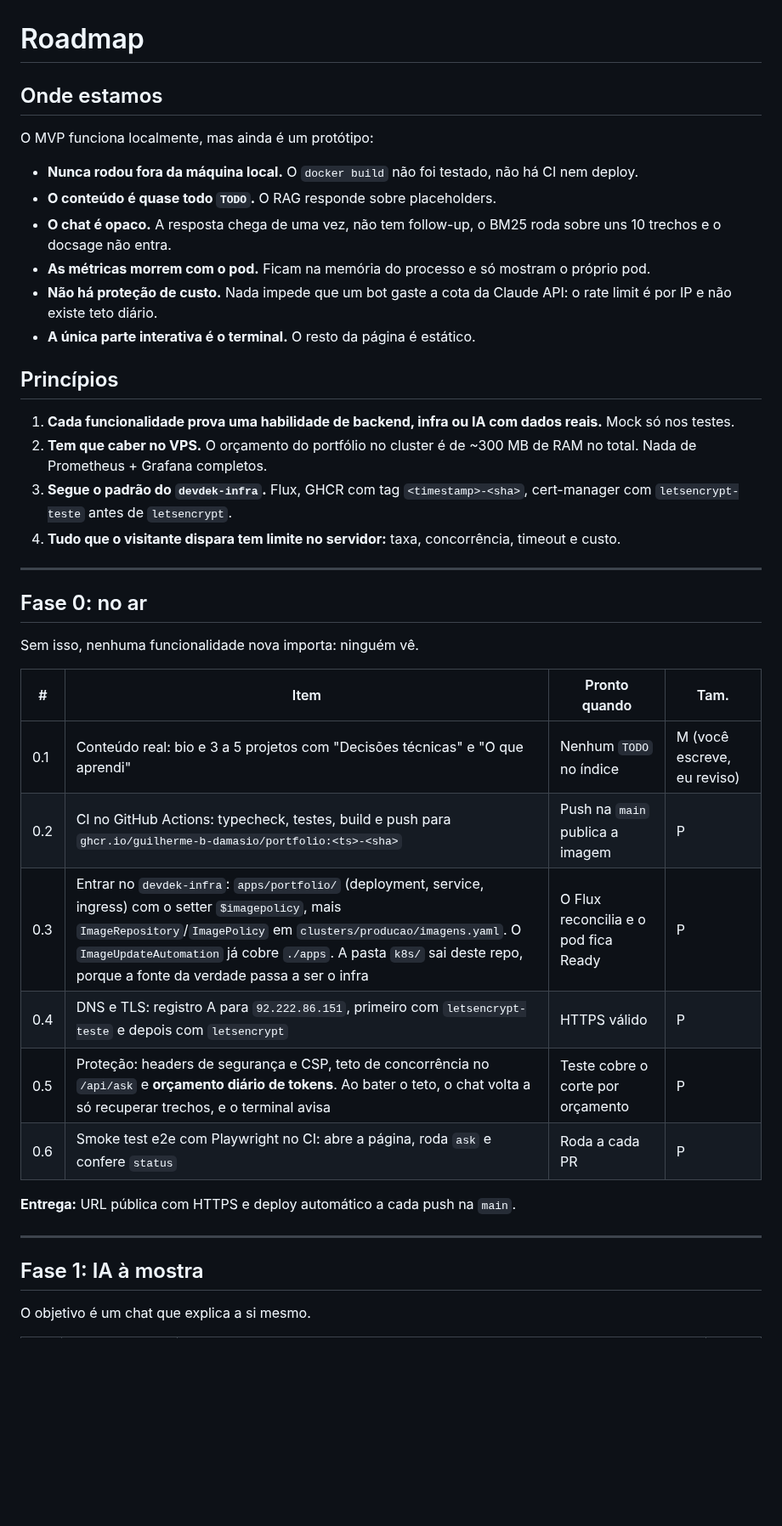
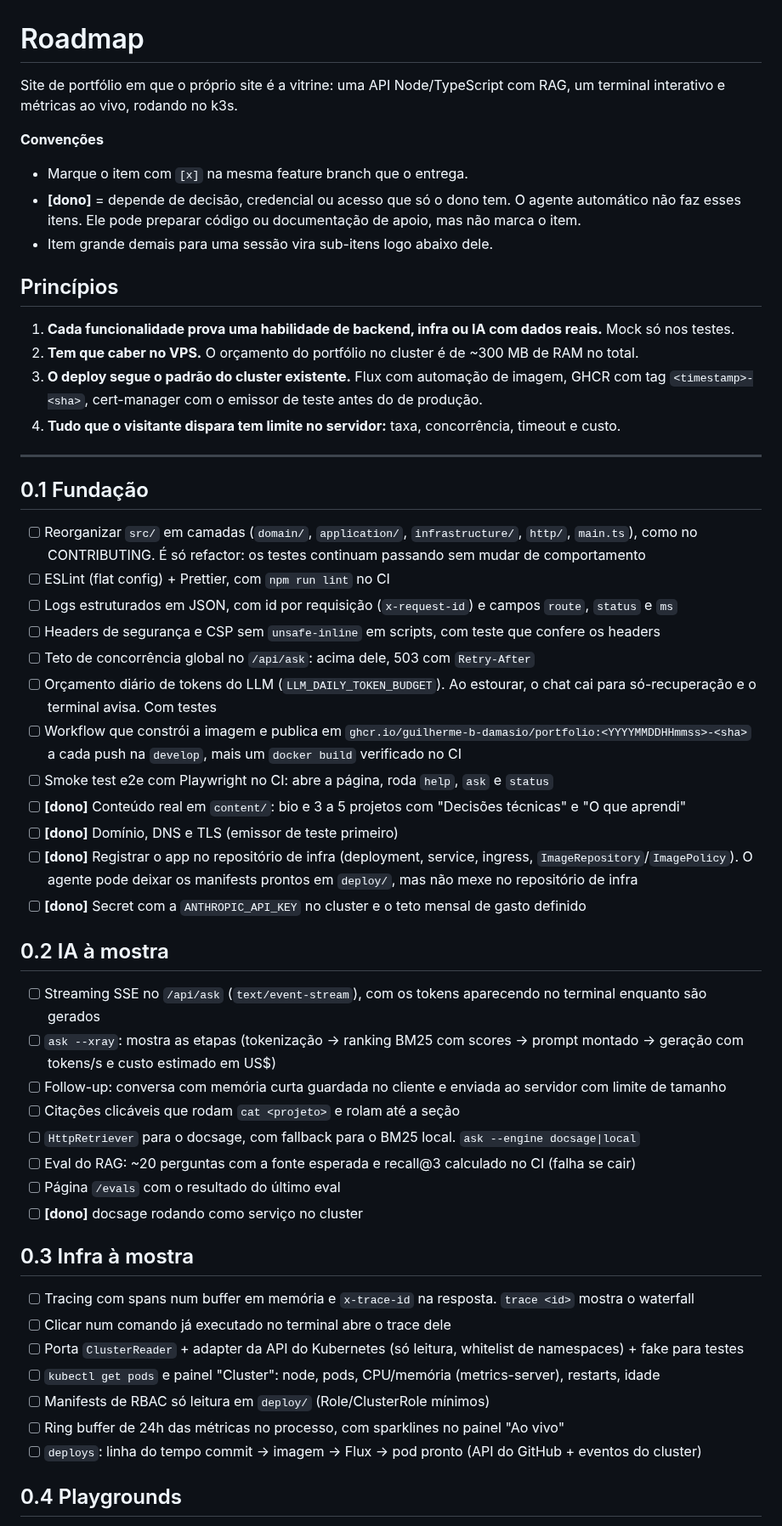
Before and after one commit to Guilherme-b-damasio/portfolio, a Markdown page: ROADMAP.md, the part around one of its changes. Shown at 85% size. Rendered like a GitHub page; blank space fills up the shorter version.

Commit message:
docs(roadmap): turn the plan into versioned checklists with owner-only items

```diff
--- a/ROADMAP.md
+++ b/ROADMAP.md
@@ -1,43 +1,65 @@
 # Roadmap
 
-## Onde estamos
+Site de portfólio em que o próprio site é a vitrine: uma API Node/TypeScript com RAG,
+um terminal interativo e métricas ao vivo, rodando no k3s.
 
-O MVP funciona localmente, mas ainda é um protótipo:
-
-- **Nunca rodou fora da máquina local.** O `docker build` não foi testado, não há CI nem deploy.
-- **O conteúdo é quase todo `TODO`.** O RAG responde sobre placeholders.
-- **O chat é opaco.** A resposta chega de uma vez, não tem follow-up, o BM25 roda sobre uns 10 trechos e o docsage não entra.
-- **As métricas morrem com o pod.** Ficam na memória do processo e só mostram o próprio pod.
-- **Não há proteção de custo.** Nada impede que um bot gaste a cota da Claude API: o rate limit é por IP e não existe teto diário.
-- **A única parte interativa é o terminal.** O resto da página é estático.
+**Convenções**
+- Marque o item com `[x]` na mesma feature branch que o entrega.
+- **[dono]** = depende de decisão, credencial ou acesso que só o dono tem. O agente
+  automático não faz esses itens. Ele pode preparar código ou documentação de apoio,
+  mas não marca o item.
+- Item grande demais para uma sessão vira sub-itens logo abaixo dele.
 
 ## Princípios
 
 1. **Cada funcionalidade prova uma habilidade de backend, infra ou IA com dados reais.** Mock só nos testes.
-2. **Tem que caber no VPS.** O orçamento do portfólio no cluster é de ~300 MB de RAM no total. Nada de Prometheus + Grafana completos.
-3. **Segue o padrão do `devdek-infra`.** Flux, GHCR com tag `<timestamp>-<sha>`, cert-manager com `letsencrypt-teste` antes de `letsencrypt`.
+2. **Tem que caber no VPS.** O orçamento do portfólio no cluster é de ~300 MB de RAM no total.
+3. **O deploy segue o padrão do cluster existente.** Flux com automação de imagem, GHCR com
+   tag `<timestamp>-<sha>`, cert-manager com o emissor de teste antes do de produção.
 4. **Tudo que o visitante dispara tem limite no servidor:** taxa, concorrência, timeout e custo.
 
 ---
 
-## Fase 0: no ar
+## 0.1 Fundação
 
-Sem isso, nenhuma funcionalidade nova importa: ninguém vê.
+- [ ] Reorganizar `src/` em camadas (`domain/`, `application/`, `infrastructure/`, `http/`,
+      `main.ts`), como no CONTRIBUTING. É só refactor: os testes continuam passando sem mudar de comportamento
+- [ ] ESLint (flat config) + Prettier, com `npm run lint` no CI
+- [ ] Logs estruturados em JSON, com id por requisição (`x-request-id`) e campos `route`, `status` e `ms`
+- [ ] Headers de segurança e CSP sem `unsafe-inline` em scripts, com teste que confere os headers
+- [ ] Teto de concorrência global no `/api/ask`: acima dele, 503 com `Retry-After`
+- [ ] Orçamento diário de tokens do LLM (`LLM_DAILY_TOKEN_BUDGET`). Ao estourar, o chat cai para
+      só-recuperação e o terminal avisa. Com testes
+- [ ] Workflow que constrói a imagem e publica em `ghcr.io/guilherme-b-damasio/portfolio:<YYYYMMDDHHmmss>-<sha>`
+      a cada push na `develop`, mais um `docker build` verificado no CI
+- [ ] Smoke test e2e com Playwright no CI: abre a página, roda `help`, `ask` e `status`
+- [ ] **[dono]** Conteúdo real em `content/`: bio e 3 a 5 projetos com "Decisões técnicas" e "O que aprendi"
+- [ ] **[dono]** Domínio, DNS e TLS (emissor de teste primeiro)
+- [ ] **[dono]** Registrar o app no repositório de infra (deployment, service, ingress, `ImageRepository`/`ImagePolicy`).
+      O agente pode deixar os manifests prontos em `deploy/`, mas não mexe no repositório de infra
+- [ ] **[dono]** Secret com a `ANTHROPIC_API_KEY` no cluster e o teto mensal de gasto definido
 
-| # | Item | Pronto quando | Tam. |
-|---|------|---------------|------|
-| 0.1 | Conteúdo real: bio e 3 a 5 projetos com "Decisões técnicas" e "O que aprendi" | Nenhum `TODO` no índice | M (você escreve, eu reviso) |
-| 0.2 | CI no GitHub Actions: typecheck, testes, build e push para `ghcr.io/guilherme-b-damasio/portfolio:<ts>-<sha>` | Push na `main` publica a imagem | P |
-| 0.3 | Entrar no `devdek-infra`: `apps/portfolio/` (deployment, service, ingress) com o setter `$imagepolicy`, mais `ImageRepository`/`ImagePolicy` em `clusters/producao/imagens.yaml`. O `ImageUpdateAutomation` já cobre `./apps`. A pasta `k8s/` sai deste repo, porque a fonte da verdade passa a ser o infra | O Flux reconcilia e o pod fica Ready | P |
-| 0.4 | DNS e TLS: registro A para `92.222.86.151`, primeiro com `letsencrypt-teste` e depois com `letsencrypt` | HTTPS válido | P |
-| 0.5 | Proteção: headers de segurança e CSP, teto de concorrência no `/api/ask` e **orçamento diário de tokens**. Ao bater o teto, o chat volta a só recuperar trechos, e o terminal avisa | Teste cobre o corte por orçamento | P |
-| 0.6 | Smoke test e2e com Playwright no CI: abre a página, roda `ask` e confere `status` | Roda a cada PR | P |
+## 0.2 IA à mostra
 
-**Entrega:** URL pública com HTTPS e deploy automático a cada push na `main`.
+- [ ] Streaming SSE no `/api/ask` (`text/event-stream`), com os tokens aparecendo no terminal enquanto são gerados
+- [ ] `ask --xray`: mostra as etapas (tokenização → ranking BM25 com scores → prompt montado → geração
+      com tokens/s e custo estimado em US$)
+- [ ] Follow-up: conversa com memória curta guardada no cliente e enviada ao servidor com limite de tamanho
+- [ ] Citações clicáveis que rodam `cat <projeto>` e rolam até a seção
+- [ ] `HttpRetriever` para o docsage, com fallback para o BM25 local. `ask --engine docsage|local`
+- [ ] Eval do RAG: ~20 perguntas com a fonte esperada e recall@3 calculado no CI (falha se cair)
+- [ ] Página `/evals` com o resultado do último eval
+- [ ] **[dono]** docsage rodando como serviço no cluster
 
----
+## 0.3 Infra à mostra
 
-## Fase 1: IA à mostra
+- [ ] Tracing com spans num buffer em memória e `x-trace-id` na resposta. `trace <id>` mostra o waterfall
+- [ ] Clicar num comando já executado no terminal abre o trace dele
+- [ ] Porta `ClusterReader` + adapter da API do Kubernetes (só leitura, whitelist de namespaces) + fake para testes
+- [ ] `kubectl get pods` e painel "Cluster": node, pods, CPU/memória (metrics-server), restarts, idade
+- [ ] Manifests de RBAC só leitura em `deploy/` (Role/ClusterRole mínimos)
+- [ ] Ring buffer de 24h das métricas no processo, com sparklines no painel "Ao vivo"
+- [ ] `deploys`: linha do tempo commit → imagem → Flux → pod pronto (API do GitHub + eventos do cluster)
 
-O objetivo é um chat que explica a si mesmo.
+## 0.4 Playgrounds
 
```
Also changed, not shown: other parts of ROADMAP.md (+16 -52 lines).
